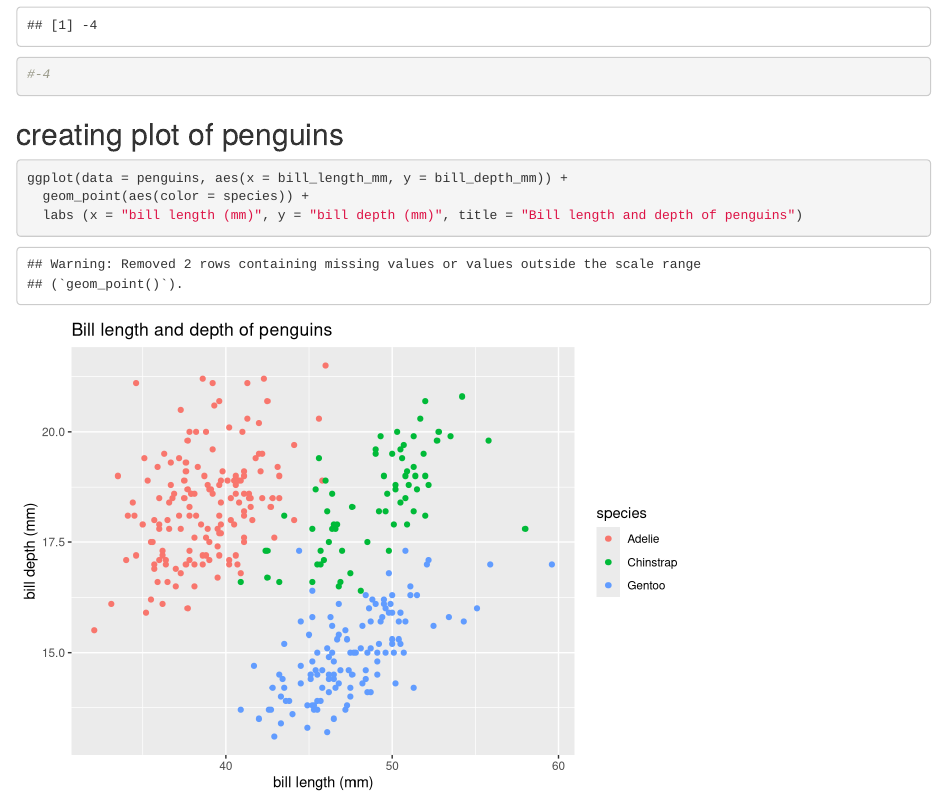
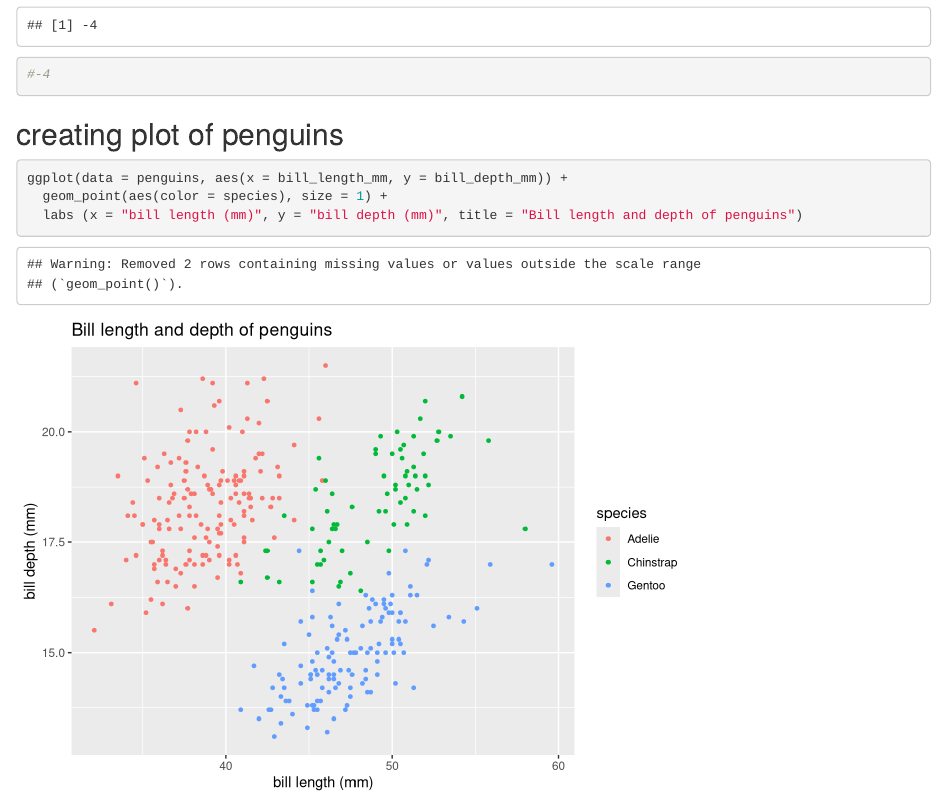
Before and after one commit to lewis-r-white/eds-212-day-2, an R Markdown document (eds212_day2_activities.Rmd): the page in a window 1100 px wide, from 1120 px down. Rendered offline with R 4.5, knitr and Pandoc, with nearby package versions.

Commit message:
changed size of points

````diff
--- a/eds212_day2_activities.Rmd
+++ b/eds212_day2_activities.Rmd
@@ -53,6 +53,6 @@ eval(deriv_expression_3)
 
 ```{r}
 ggplot(data = penguins, aes(x = bill_length_mm, y = bill_depth_mm)) +
-  geom_point(aes(color = species)) +
+  geom_point(aes(color = species), size = 1) +
   labs (x = "bill length (mm)", y = "bill depth (mm)", title = "Bill length and depth of penguins")
 ```
````
